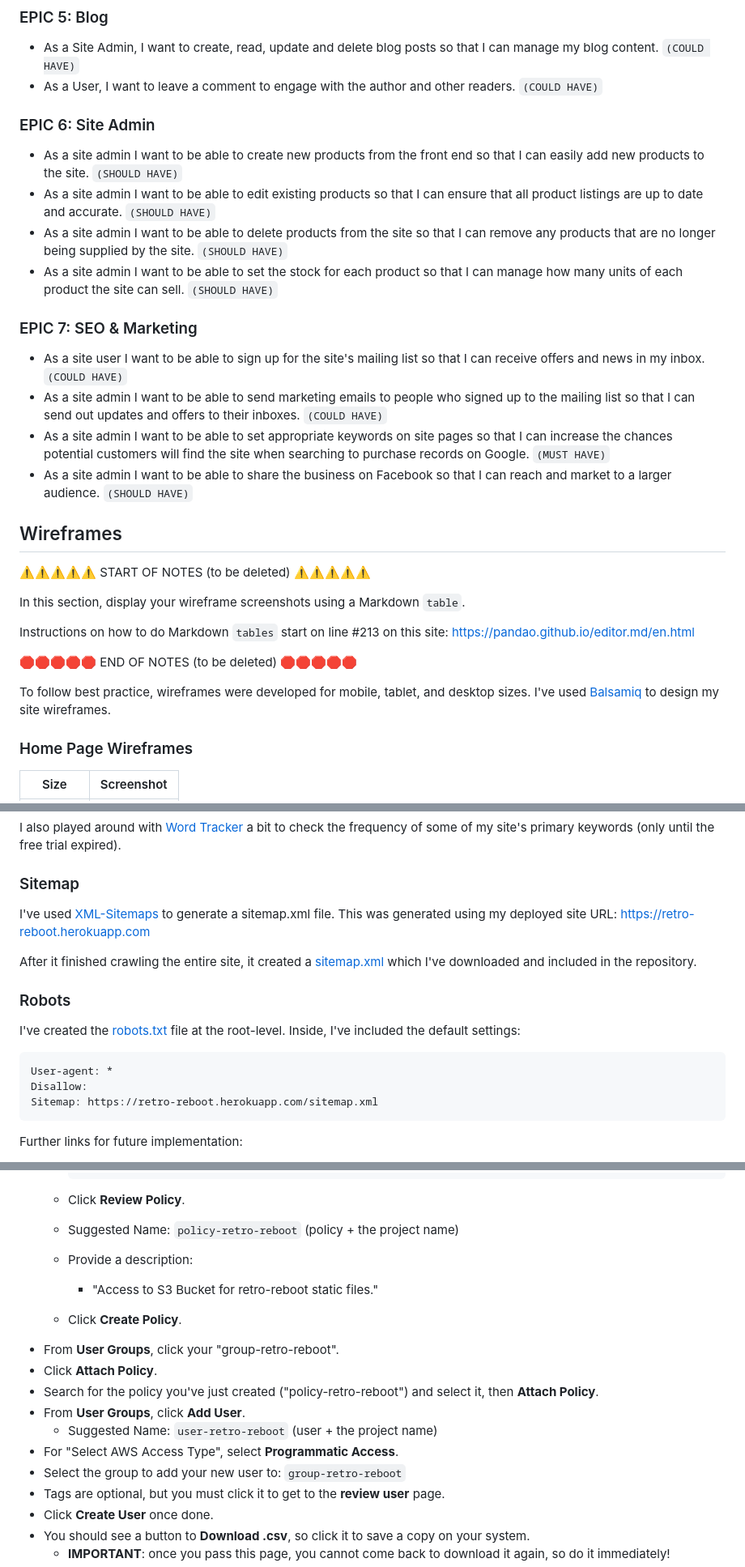
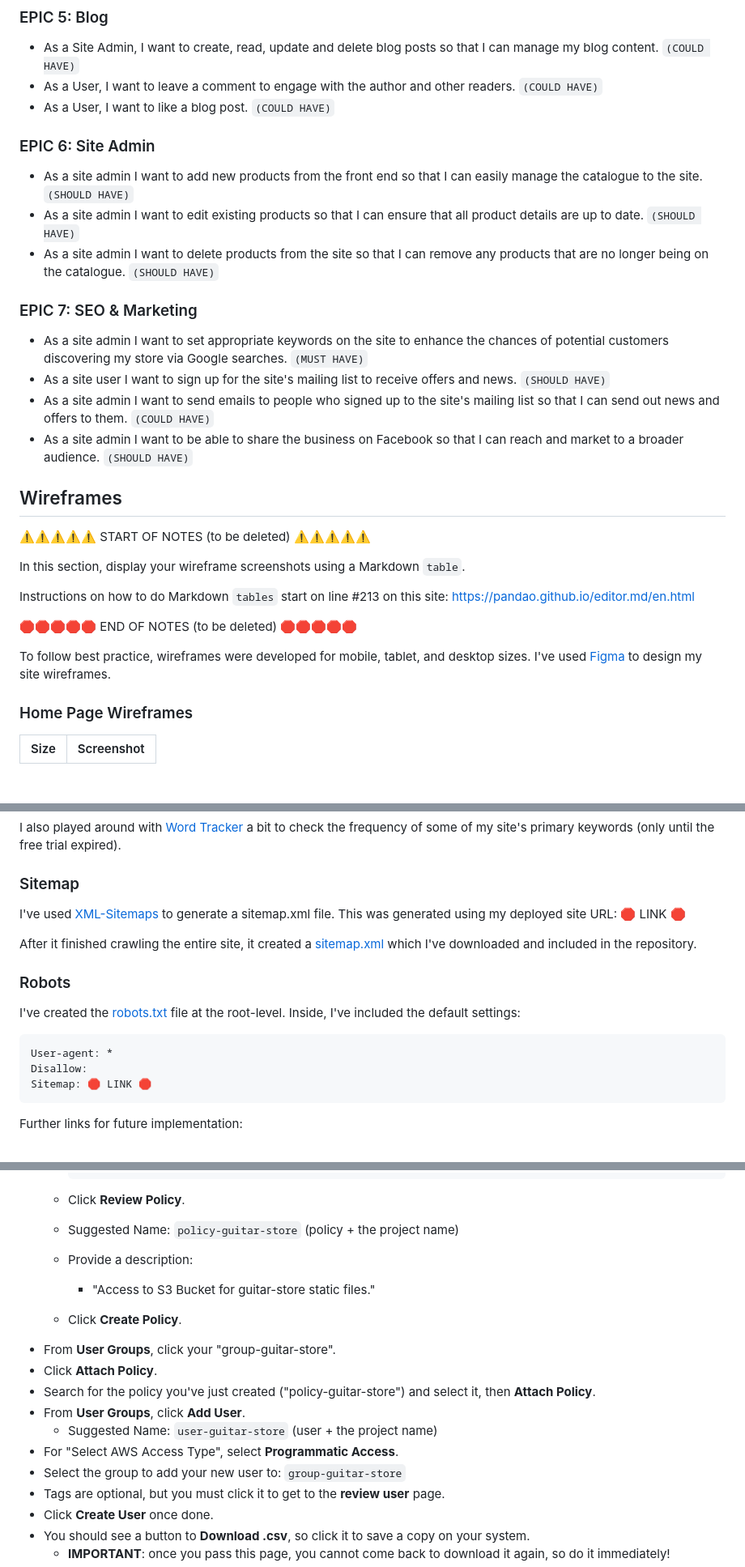
Before and after one commit to omurilolima/guitar-store, a Markdown page: README.md, 3 parts joined by grey strips. Shown at 81% size. Rendered like a GitHub page; blank space fills up the shorter version.

Commit message:
Update User Stories

````diff
--- a/README.md
+++ b/README.md
@@ -138,20 +139,20 @@ View a full list of user stories [here]().
 
 - As a Site Admin, I want to create, read, update and delete blog posts so that I can manage my blog content. `(COULD HAVE)`
 - As a User, I want to leave a comment to engage with the author and other readers. `(COULD HAVE)`
+- As a User, I want to like a blog post. `(COULD HAVE)`
 
 ### EPIC 6: Site Admin
 
-- As a site admin I want to be able to create new products from the front end so that I can easily add new products to the site. `(SHOULD HAVE)`
-- As a site admin I want to be able to edit existing products so that I can ensure that all product listings are up to date and accurate. `(SHOULD HAVE)`
-- As a site admin I want to be able to delete products from the site so that I can remove any products that are no longer being supplied by the site. `(SHOULD HAVE)`
-- As a site admin I want to be able to set the stock for each product so that I can manage how many units of each product the site can sell. `(SHOULD HAVE)`
+- As a site admin I want to add new products from the front end so that I can easily manage the catalogue to the site. `(SHOULD HAVE)`
+- As a site admin I want to edit existing products so that I can ensure that all product details are up to date. `(SHOULD HAVE)`
+- As a site admin I want to delete products from the site so that I can remove any products that are no longer being on the catalogue. `(SHOULD HAVE)`
 
 ### EPIC 7: SEO & Marketing
 
-- As a site user I want to be able to sign up for the site's mailing list so that I can receive offers and news in my inbox. `(COULD HAVE)`
-- As a site admin I want to be able to send marketing emails to people who signed up to the mailing list so that I can send out updates and offers to their inboxes. `(COULD HAVE)`
-- As a site admin I want to be able to set appropriate keywords on site pages so that I can increase the chances potential customers will find the site when searching to purchase records on Google. `(MUST HAVE)`
-- As a site admin I want to be able to share the business on Facebook so that I can reach and market to a larger audience. `(SHOULD HAVE)`
+- As a site admin I want to set appropriate keywords on the site to enhance the chances of potential customers discovering my store via Google searches. `(MUST HAVE)`
+- As a site user I want to sign up for the site's mailing list to receive offers and news. `(SHOULD HAVE)`
+- As a site admin I want to send emails to people who signed up to the site's mailing list so that I can send out news and offers to them. `(COULD HAVE)`
+- As a site admin I want to be able to share the business on Facebook so that I can reach and market to a broader audience. `(SHOULD HAVE)`
 
 ## Wireframes
 
@@ -164,7 +165,7 @@ Instructions on how to do Markdown `tables` start on line #213 on this site: htt
 🛑🛑🛑🛑🛑 END OF NOTES (to be deleted) 🛑🛑🛑🛑🛑
 
 To follow best practice, wireframes were developed for mobile, tablet, and desktop sizes.
-I've used [Balsamiq](https://balsamiq.com/wireframes) to design my site wireframes.
+I've used [Figma](https://www.figma.com/) to design my site wireframes.
 
 ### Home Page Wireframes
 
@@ -433,7 +425,7 @@ to check the frequency of some of my site's primary keywords (only until the fre
 ### Sitemap
 
 I've used [XML-Sitemaps](https://www.xml-sitemaps.com) to generate a sitemap.xml file.
-This was generated using my deployed site URL: https://retro-reboot.herokuapp.com
+This was generated using my deployed site URL: 🛑 LINK 🛑
 
 After it finished crawling the entire site, it created a
 [sitemap.xml](sitemap.xml) which I've downloaded and included in the repository.
@@ -446,7 +438,7 @@ Inside, I've included the default settings:
 ```
 User-agent: *
 Disallow:
-Sitemap: https://retro-reboot.herokuapp.com/sitemap.xml
+Sitemap: 🛑 LINK 🛑
 ```
 
 Further links for future implementation:
@@ -625,17 +617,17 @@ Once on the IAM page, follow these steps:
 		```
 
 	- Click **Review Policy**.
-	- Suggested Name: `policy-retro-reboot` (policy + the project name)
+	- Suggested Name: `policy-guitar-store` (policy + the project name)
 	- Provide a description:
-		- "Access to S3 Bucket for retro-reboot static files."
+		- "Access to S3 Bucket for guitar-store static files."
 	- Click **Create Policy**.
-- From **User Groups**, click your "group-retro-reboot".
+- From **User Groups**, click your "group-guitar-store".
 - Click **Attach Policy**.
-- Search for the policy you've just created ("policy-retro-reboot") and select it, then **Attach Policy**.
+- Search for the policy you've just created ("policy-guitar-store") and select it, then **Attach Policy**.
 - From **User Groups**, click **Add User**.
-	- Suggested Name: `user-retro-reboot` (user + the project name)
+	- Suggested Name: `user-guitar-store` (user + the project name)
 - For "Select AWS Access Type", select **Programmatic Access**.
-- Select the group to add your new user to: `group-retro-reboot`
+- Select the group to add your new user to: `group-guitar-store`
 - Tags are optional, but you must click it to get to the **review user** page.
 - Click **Create User** once done.
 - You should see a button to **Download .csv**, so click it to save a copy on your system.
````
Also changed, not shown: other parts of README.md (+15 -44 lines).
